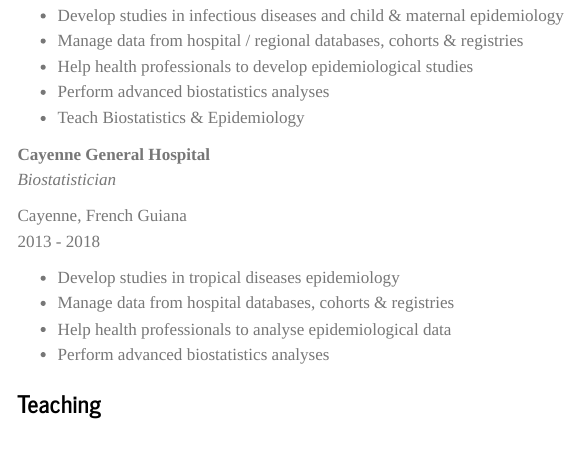
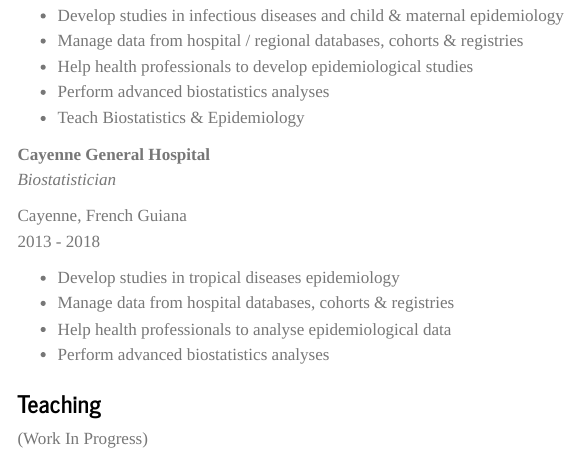
Before and after one commit to mhanf/quarto_website, a Quarto document (about.qmd): the page in a window 1100 px wide, from 2070 px down. Rendered offline with R 4.5, knitr and Pandoc in place of Quarto, with nearby package versions; menus at the side of the page are left out.

Commit message:
commit wip

```diff
--- a/about.qmd
+++ b/about.qmd
@@ -203,3 +203,5 @@
 -   Perform advanced biostatistics analyses
 
 ### Teaching
+
+(Work In Progress)
```
Also changed, not shown: software.qmd (+2 -0 lines), docs/search.json, 2 other files.
